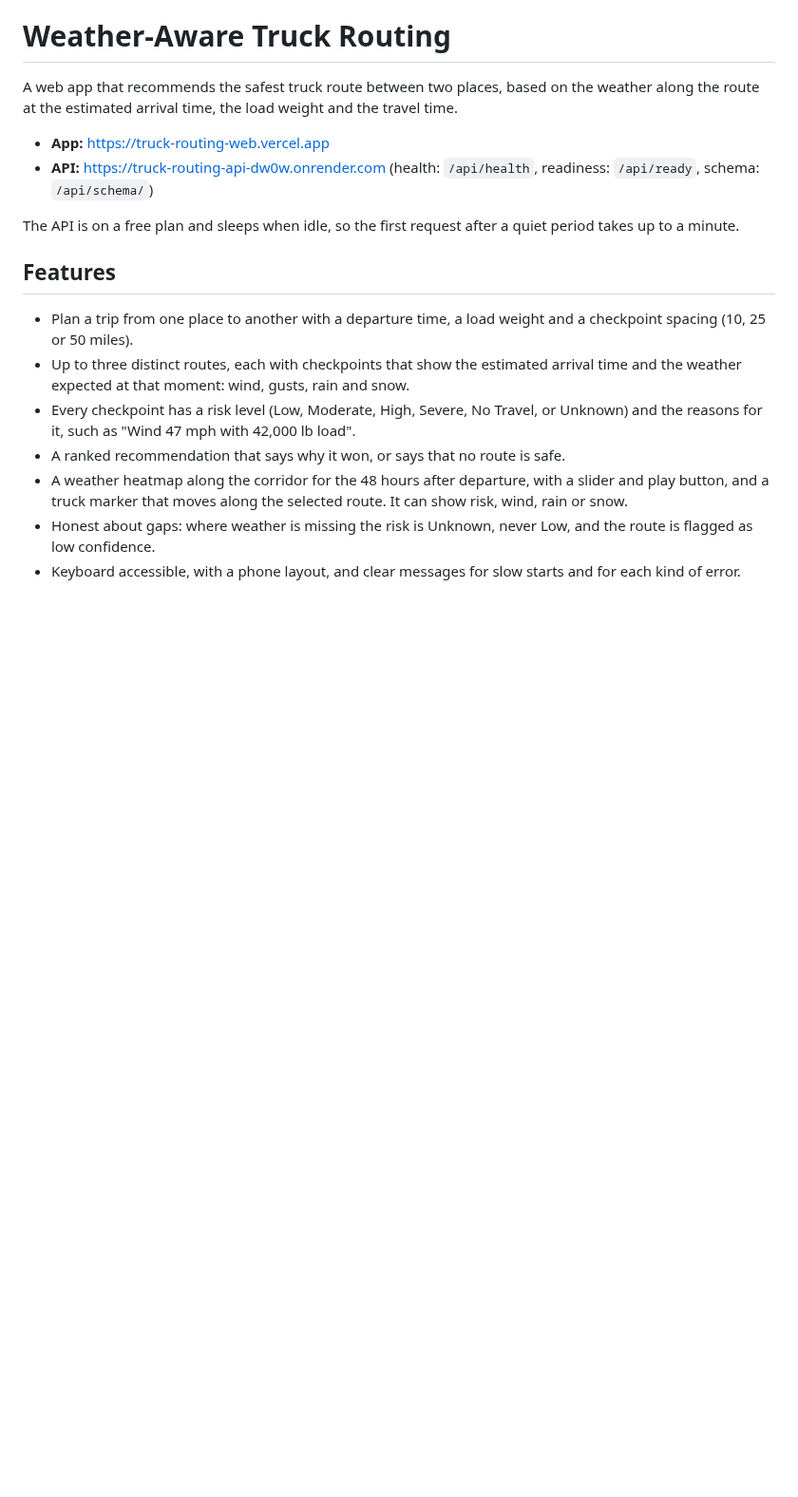
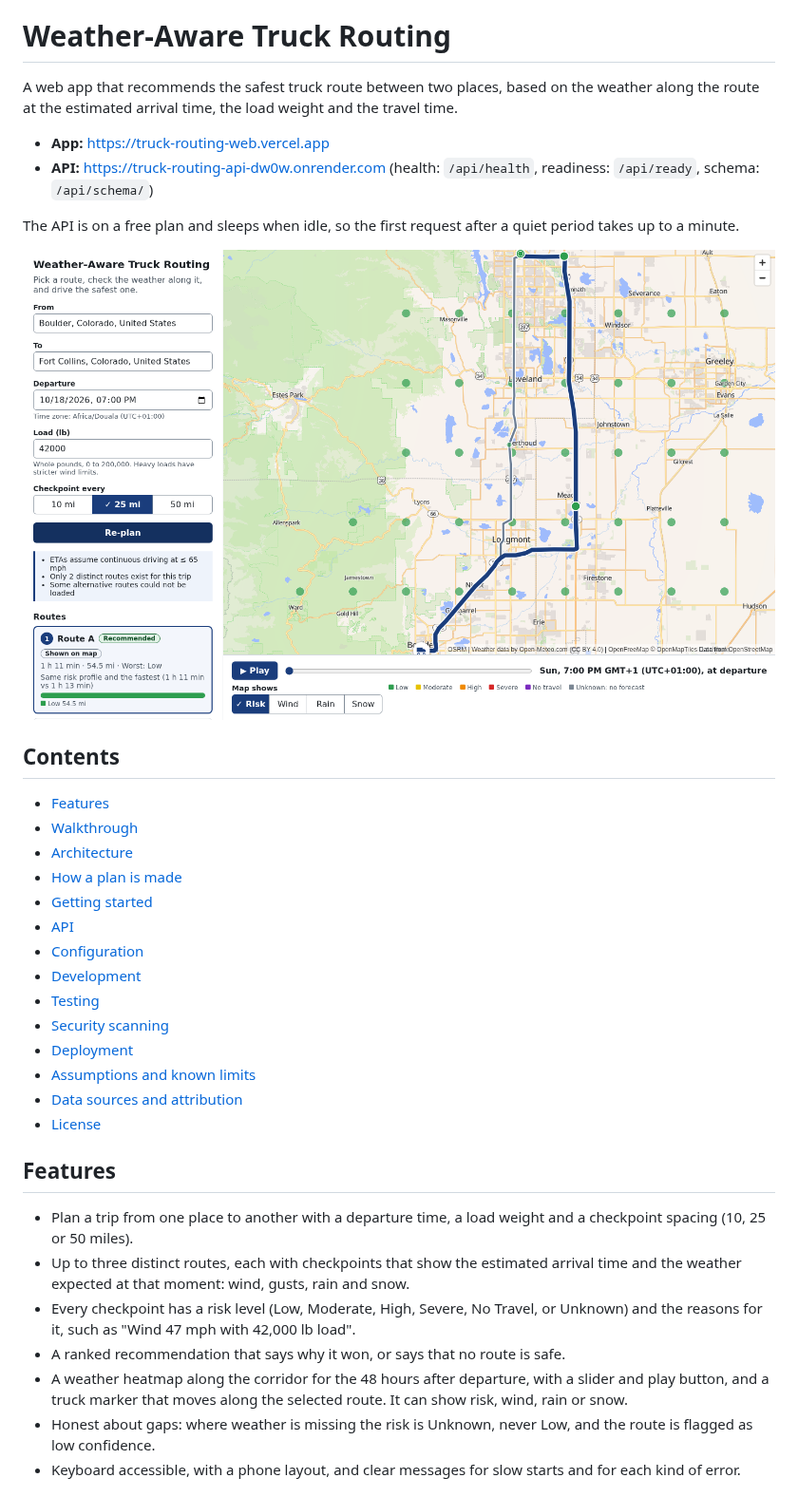
Before and after one commit to syntrydy/truck-routing, a Markdown page: README.md, the part around one of its changes. Shown at 95% size. Rendered like a GitHub page; pictures changed too: docs/images/plan-overview.png (added); blank space fills up the shorter version.

Commit message:
docs: add a walkthrough, contents and screenshot to the readme
Merge the repeated environment and make check instructions, and list
every error code the API can return.

Refs #101

```diff
--- a/README.md
+++ b/README.md
@@ -6,6 +6,25 @@ A web app that recommends the safest truck route between two places, based on th
 - **API:** https://truck-routing-api-dw0w.onrender.com (health: `/api/health`, readiness: `/api/ready`, schema: `/api/schema/`)
 
 The API is on a free plan and sleeps when idle, so the first request after a quiet period takes up to a minute.
+
+![The app after planning Boulder to Fort Collins: route cards on the left, routes and the risk heatmap on the map, the forecast slider below](docs/images/plan-overview.png)
+
+## Contents
+
+- [Features](#features)
+- [Walkthrough](#walkthrough)
+- [Architecture](#architecture)
+- [How a plan is made](#how-a-plan-is-made)
+- [Getting started](#getting-started)
+- [API](#api)
+- [Configuration](#configuration)
+- [Development](#development)
+- [Testing](#testing)
+- [Security scanning](#security-scanning)
+- [Deployment](#deployment)
+- [Assumptions and known limits](#assumptions-and-known-limits)
+- [Data sources and attribution](#data-sources-and-attribution)
+- [License](#license)
 
 ## Features
 
```
Also changed, not shown: other parts of README.md (+13 -8 lines).
